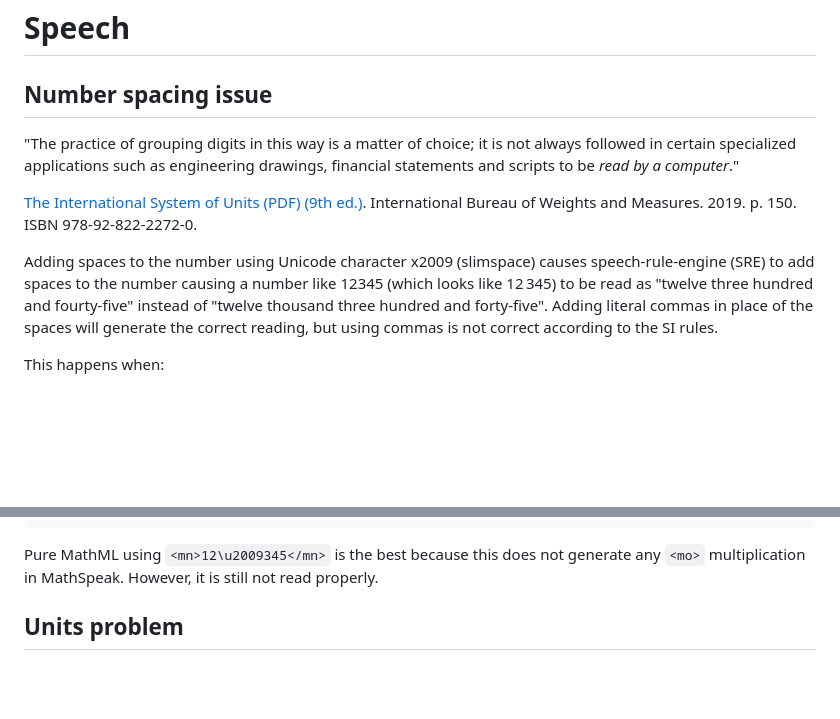
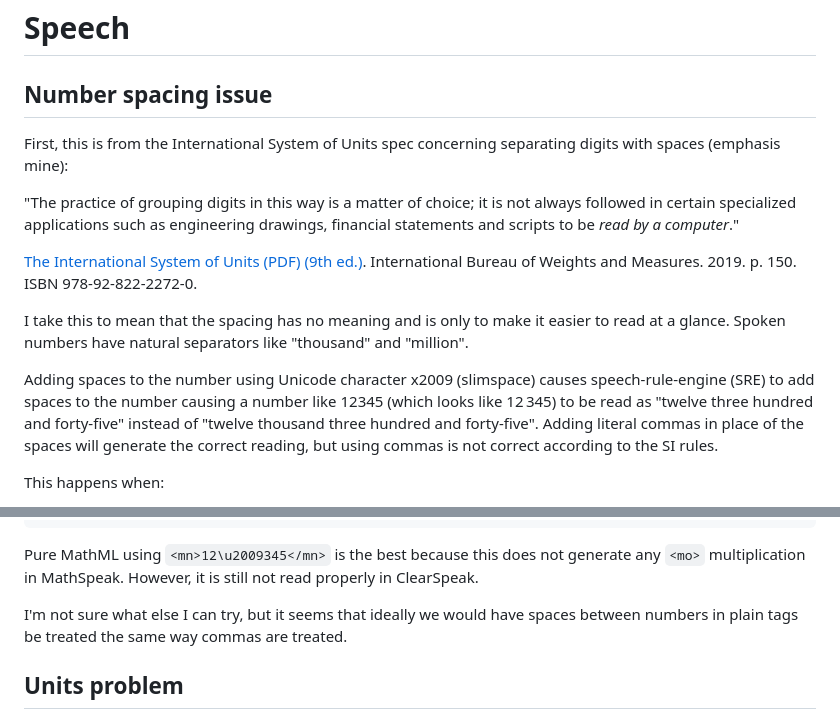
Before and after one commit to limefrogyank/siunitx-pcc, a Markdown page: speech.md, 2 parts joined by grey strips. Rendered like a GitHub page; blank space fills up the shorter version.

Commit message:
final comment

```diff
--- a/speech.md
+++ b/speech.md
@@ -1,6 +1,9 @@
 # Speech
 
 ## Number spacing issue
+
+First, this is from the International System of Units spec concerning
+separating digits with spaces (emphasis mine):
 
 "The practice of grouping digits in this way is a matter of choice; it
 is not always followed in certain specialized applications such as
@@ -10,10 +13,14 @@ engineering drawings, financial statements and scripts to be
 [The International System of Units (PDF) (9th ed.)](https://www.bipm.org/utils/common/pdf/si-brochure/SI-Brochure-9.pdf). International
 Bureau of Weights and Measures. 2019. p. 150. ISBN 978-92-822-2272-0.
 
+I take this to mean that the spacing has no meaning and is only to make
+it easier to read at a glance. Spoken numbers have natural separators like
+"thousand" and "million".
+
 Adding spaces to the number using Unicode character x2009 (slimspace)
 causes speech-rule-engine (SRE) to add spaces to the number causing a
 number like 12345 (which looks like 12&#x2009;345) to be read
-as "twelve three hundred and fourty-five" instead of "twelve thousand
+as "twelve three hundred and forty-five" instead of "twelve thousand
 three hundred and forty-five".  Adding literal commas in
 place of the spaces will generate the correct reading, but using
 commas is not correct according to the SI rules.
@@ -35,8 +50,11 @@ This happens when:
 
 Pure MathML using `<mn>12\u2009345</mn>` is the best because this
 does not generate any `<mo>` multiplication in MathSpeak.  However,
-it is still not read properly.
+it is still not read properly in ClearSpeak.
 
+I'm not sure what else I can try, but it seems that ideally we would have
+spaces between numbers in plain <mn> tags be treated the same way
+commas are treated.
 
 ## Units problem
 
```
Also changed, not shown: other parts of speech.md (+8 -0 lines).
